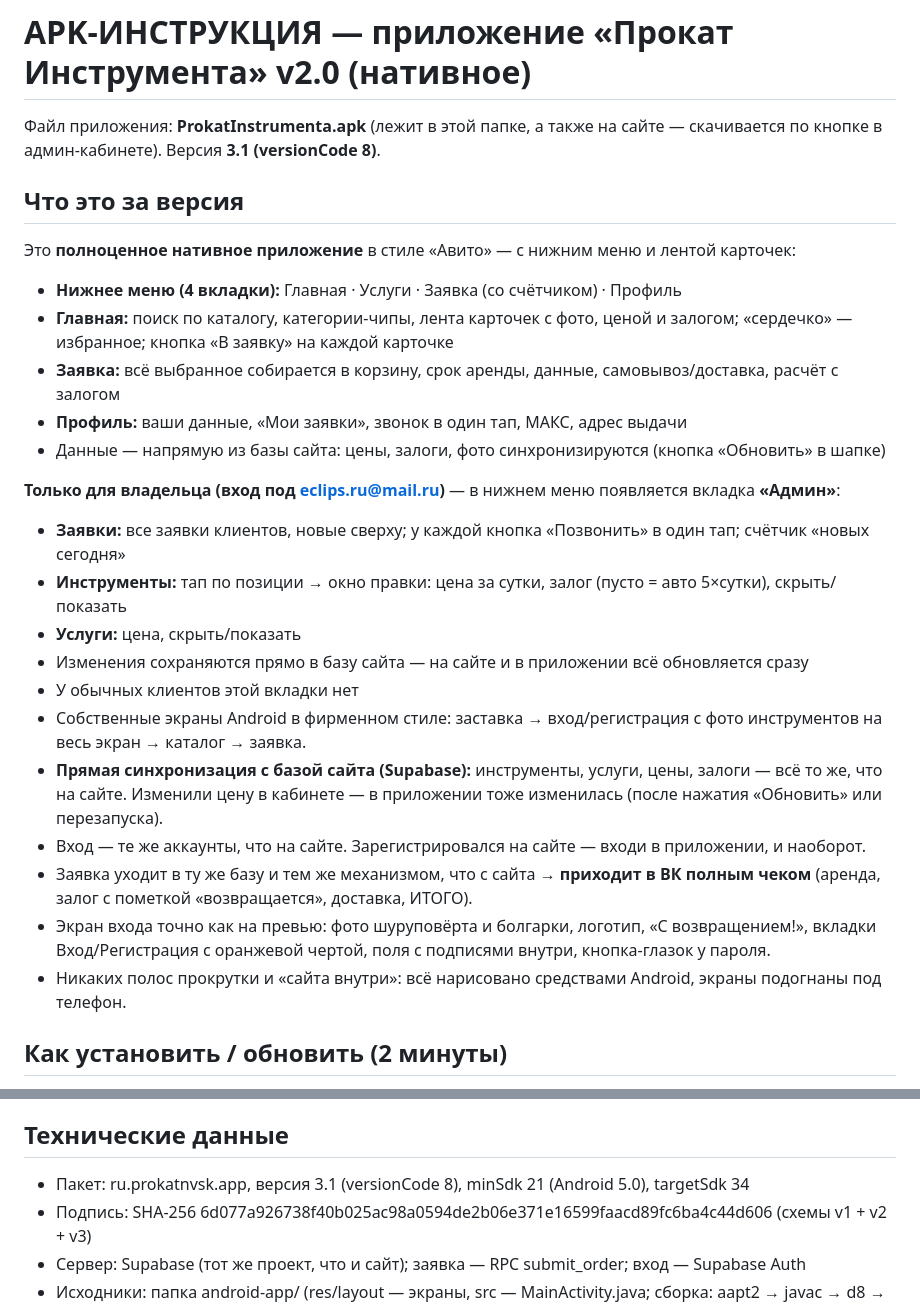
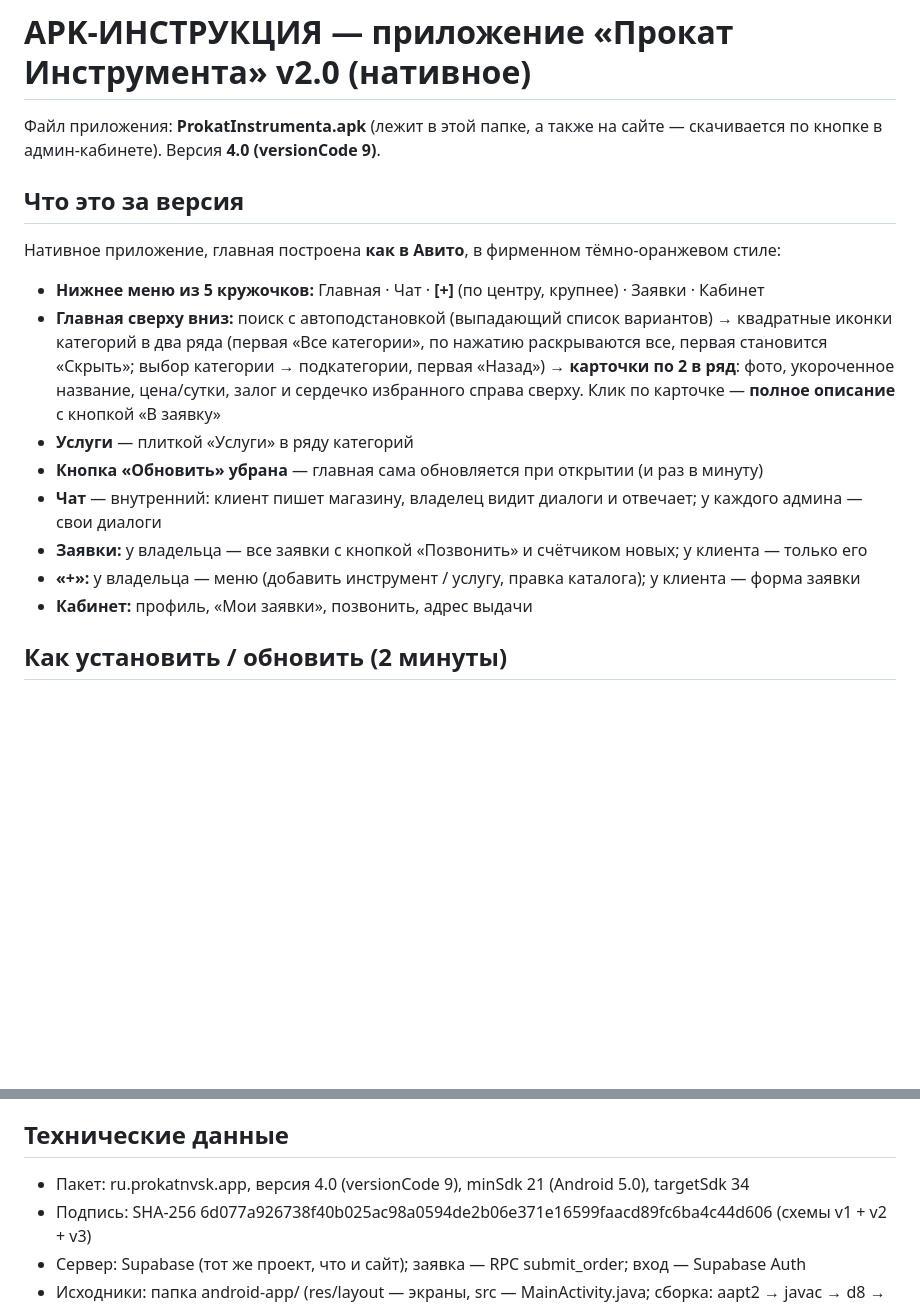
Before and after one commit to eclipsru/Arenda-Nvk, a Markdown page: APK-ИНСТРУКЦИЯ.md, 2 parts joined by grey strips. Rendered like a GitHub page; blank space fills up the shorter version.

Commit message:
Инструкция: версия 4.0 — главная как в Авито, чат, 5 вкладок

```diff
--- a/APK-ИНСТРУКЦИЯ.md
+++ b/APK-ИНСТРУКЦИЯ.md
@@ -1,29 +1,19 @@
 # APK-ИНСТРУКЦИЯ — приложение «Прокат Инструмента» v2.0 (нативное)
 
-Файл приложения: **ProkatInstrumenta.apk** (лежит в этой папке, а также на сайте — скачивается по кнопке в админ-кабинете). Версия **3.1 (versionCode 8)**.
+Файл приложения: **ProkatInstrumenta.apk** (лежит в этой папке, а также на сайте — скачивается по кнопке в админ-кабинете). Версия **4.0 (versionCode 9)**.
 
 ## Что это за версия
 
-Это **полноценное нативное приложение** в стиле «Авито» — с нижним меню и лентой карточек:
+Нативное приложение, главная построена **как в Авито**, в фирменном тёмно-оранжевом стиле:
 
-- **Нижнее меню (4 вкладки):** Главная · Услуги · Заявка (со счётчиком) · Профиль
-- **Главная:** поиск по каталогу, категории-чипы, лента карточек с фото, ценой и залогом; «сердечко» — избранное; кнопка «В заявку» на каждой карточке
-- **Заявка:** всё выбранное собирается в корзину, срок аренды, данные, самовывоз/доставка, расчёт с залогом
-- **Профиль:** ваши данные, «Мои заявки», звонок в один тап, МАКС, адрес выдачи
-- Данные — напрямую из базы сайта: цены, залоги, фото синхронизируются (кнопка «Обновить» в шапке)
-
-**Только для владельца (вход под eclips.ru@mail.ru)** — в нижнем меню появляется вкладка **«Админ»**:
-- **Заявки:** все заявки клиентов, новые сверху; у каждой кнопка «Позвонить» в один тап; счётчик «новых сегодня»
-- **Инструменты:** тап по позиции → окно правки: цена за сутки, залог (пусто = авто 5×сутки), скрыть/показать
-- **Услуги:** цена, скрыть/показать
-- Изменения сохраняются прямо в базу сайта — на сайте и в приложении всё обновляется сразу
-- У обычных клиентов этой вкладки нет
-- Собственные экраны Android в фирменном стиле: заставка → вход/регистрация с фото инструментов на весь экран → каталог → заявка.
-- **Прямая синхронизация с базой сайта (Supabase):** инструменты, услуги, цены, залоги — всё то же, что на сайте. Изменили цену в кабинете — в приложении тоже изменилась (после нажатия «Обновить» или перезапуска).
-- Вход — те же аккаунты, что на сайте. Зарегистрировался на сайте — входи в приложении, и наоборот.
-- Заявка уходит в ту же базу и тем же механизмом, что с сайта → **приходит в ВК полным чеком** (аренда, залог с пометкой «возвращается», доставка, ИТОГО).
-- Экран входа точно как на превью: фото шуруповёрта и болгарки, логотип, «С возвращением!», вкладки Вход/Регистрация с оранжевой чертой, поля с подписями внутри, кнопка-глазок у пароля.
-- Никаких полос прокрутки и «сайта внутри»: всё нарисовано средствами Android, экраны подогнаны под телефон.
+- **Нижнее меню из 5 кружочков:** Главная · Чат · **[+]** (по центру, крупнее) · Заявки · Кабинет
+- **Главная сверху вниз:** поиск с автоподстановкой (выпадающий список вариантов) → квадратные иконки категорий в два ряда (первая «Все категории», по нажатию раскрываются все, первая становится «Скрыть»; выбор категории → подкатегории, первая «Назад») → **карточки по 2 в ряд**: фото, укороченное название, цена/сутки, залог и сердечко избранного справа сверху. Клик по карточке — **полное описание** с кнопкой «В заявку»
+- **Услуги** — плиткой «Услуги» в ряду категорий
+- **Кнопка «Обновить» убрана** — главная сама обновляется при открытии (и раз в минуту)
+- **Чат** — внутренний: клиент пишет магазину, владелец видит диалоги и отвечает; у каждого админа — свои диалоги
+- **Заявки:** у владельца — все заявки с кнопкой «Позвонить» и счётчиком новых; у клиента — только его
+- **«+»:** у владельца — меню (добавить инструмент / услугу, правка каталога); у клиента — форма заявки
+- **Кабинет:** профиль, «Мои заявки», позвонить, адрес выдачи
 
 ## Как установить / обновить (2 минуты)
 1. Откройте **админ-кабинет на телефоне** (войдите на сайте под eclips.ru@mail.ru) — сверху появится оранжевый баннер «Скачать приложение», нажмите.
@@ -56,7 +46,7 @@
 Внизу экрана входа написана версия приложения (например, «версия 2.3»). Если цифра старее — установите свежий APK с сайта.
 
 ## Технические данные
-- Пакет: ru.prokatnvsk.app, версия 3.1 (versionCode 8), minSdk 21 (Android 5.0), targetSdk 34
+- Пакет: ru.prokatnvsk.app, версия 4.0 (versionCode 9), minSdk 21 (Android 5.0), targetSdk 34
 - Подпись: SHA-256 6d077a926738f40b025ac98a0594de2b06e371e16599faacd89fc6ba4c44d606 (схемы v1 + v2 + v3)
 - Сервер: Supabase (тот же проект, что и сайт); заявка — RPC submit_order; вход — Supabase Auth
 - Исходники: папка android-app/ (res/layout — экраны, src — MainActivity.java; сборка: aapt2 → javac → d8 → zipalign → apksigner)
```
